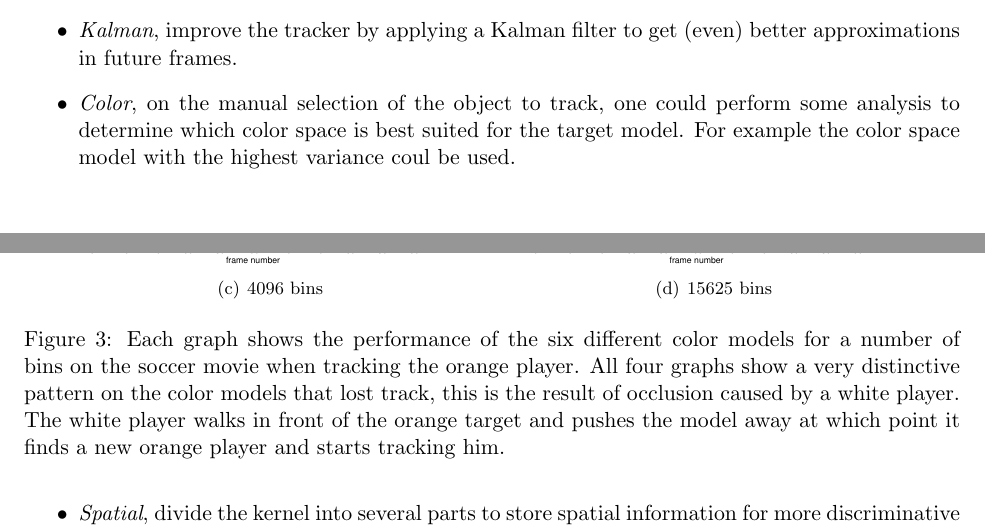
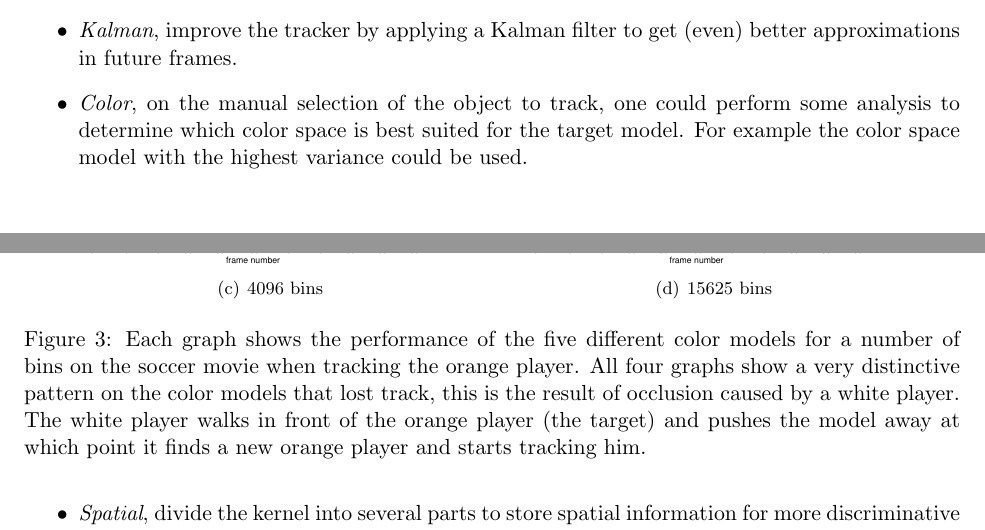
Before and after one commit to Error323/ims, a LaTeX paper (report/report.tex): two parts of pages 4 and 5 of 5, joined at a grey line, cut so that both start at the same text. Compiled offline with pdfLaTeX.

Commit message:
Report: several updates

```diff
--- a/report/report.tex
+++ b/report/report.tex
@@ -169,7 +169,7 @@ robust one and would indeed be our choice for object tracking.
 \includegraphics[height=6.0cm]{img/earth_cheetah_15625}
 \label{fig:2d}
 }
-\caption{Each graph shows the performance of the six different color models for
+\caption{Each graph shows the performance of the five different color models for
 a number of bins on the cheetah movie when tracking the cheetah's head.
 \ref{fig:2a} shows that several color models have completely lost track,
 indicating that $64$ is not enough. In \ref{fig:2b} just the $xyz$ model failed.
@@ -197,12 +197,12 @@ Indicating that the more bins used, the better the model becomes.}
 \includegraphics[height=6.0cm]{img/soccer_orange_15625}
 \label{fig:3d}
 }
-\caption{Each graph shows the performance of the six different color models for
-a number of bins on the soccer movie when tracking the orange player. All four
-graphs show a very distinctive pattern on the color models that lost track, this
-is the result of occlusion caused by a white player. The white player walks in
-front of the orange target and pushes the model away at which point it finds a
-new orange player and starts tracking him.}
+\caption{Each graph shows the performance of the five different color models
+for a number of bins on the soccer movie when tracking the orange player. All
+four graphs show a very distinctive pattern on the color models that lost
+track, this is the result of occlusion caused by a white player. The white
+player walks in front of the orange player (the target) and pushes the model
+away at which point it finds a new orange player and starts tracking him.}
 \label{fig:soccer}
 \end{figure}
 
@@ -228,7 +228,7 @@ select the best scale for each frame using the Bhattacharyya distance.}
 (even) better approximations in future frames.}
 \item{\emph{Color}, on the manual selection of the object to track, one could
 perform some analysis to determine which color space is best suited for the
-target model. For example the color space model with the highest variance coul
+target model. For example the color space model with the highest variance could
 be used.}
 \item{\emph{Spatial}, divide the kernel into several parts to store spatial
 information for more discriminative models.}
```
Also changed, not shown: report/report.tex (6 more changed lines).
